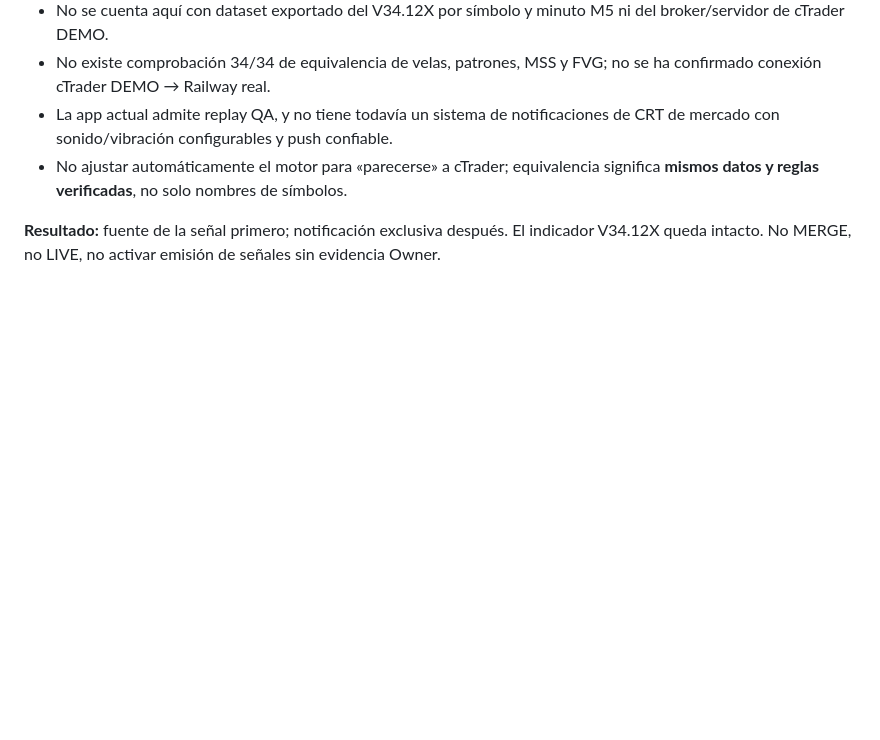
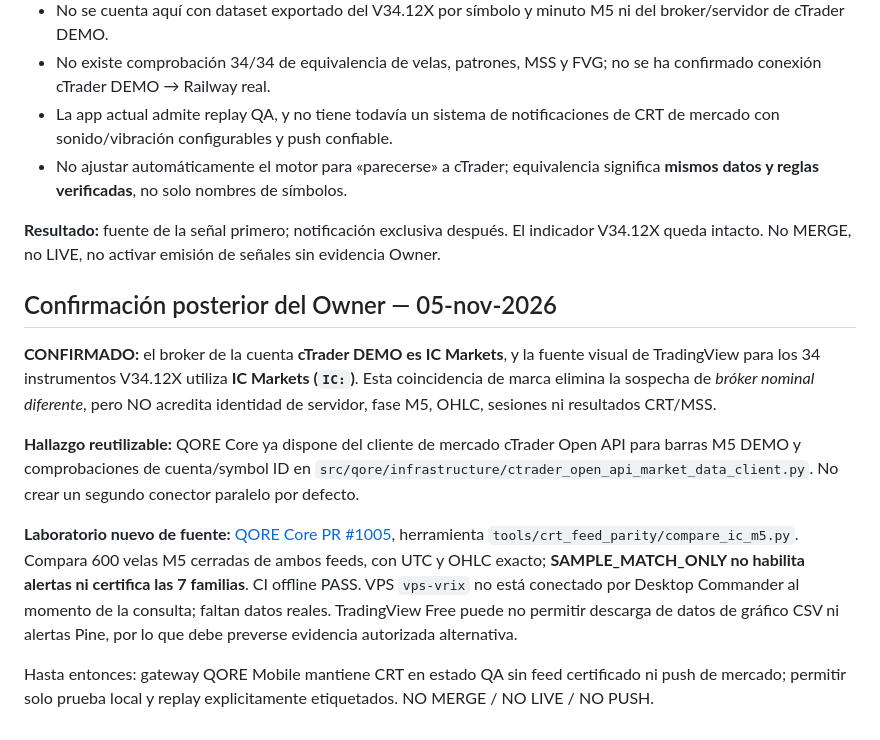
Before and after one commit to mezas3238-hue/Qore-mobile-, a Markdown page: docs/ADR_CRT_V34_12X_DIFERENCIAS_VELAS_TRADINGVIEW_CTRADER_DEMO_2026_11_05.md, the part around the change. Rendered like a GitHub page; blank space fills up the shorter version.

Commit message:
docs(crt alerts): confirm both feeds are IC Markets; reference audited QORE Core candle-parity PR #1005 without claiming certification

```diff
--- a/docs/ADR_CRT_V34_12X_DIFERENCIAS_VELAS_TRADINGVIEW_CTRADER_DEMO_2026_11_05.md
+++ b/docs/ADR_CRT_V34_12X_DIFERENCIAS_VELAS_TRADINGVIEW_CTRADER_DEMO_2026_11_05.md
@@ -43,3 +43,12 @@ Fuentes: TradingView pricing https://es.tradingview.com/pricing/ ; TradingView P
 - No ajustar automáticamente el motor para «parecerse» a cTrader; equivalencia significa **mismos datos y reglas verificadas**, no solo nombres de símbolos.
 
 **Resultado:** fuente de la señal primero; notificación exclusiva después. El indicador V34.12X queda intacto. No MERGE, no LIVE, no activar emisión de señales sin evidencia Owner.
+## Confirmación posterior del Owner — 05-nov-2026
+
+**CONFIRMADO:** el broker de la cuenta **cTrader DEMO es IC Markets**, y la fuente visual de TradingView para los 34 instrumentos V34.12X utiliza **IC Markets (`IC:`)**. Esta coincidencia de marca elimina la sospecha de *bróker nominal diferente*, pero NO acredita identidad de servidor, fase M5, OHLC, sesiones ni resultados CRT/MSS.
+
+**Hallazgo reutilizable:** QORE Core ya dispone del cliente de mercado cTrader Open API para barras M5 DEMO y comprobaciones de cuenta/symbol ID en `src/qore/infrastructure/ctrader_open_api_market_data_client.py`. No crear un segundo conector paralelo por defecto.
+
+**Laboratorio nuevo de fuente:** [QORE Core PR #1005](https://github.com/mezas3238-hue/qore-core/pull/1005), herramienta `tools/crt_feed_parity/compare_ic_m5.py`. Compara 600 velas M5 cerradas de ambos feeds, con UTC y OHLC exacto; **SAMPLE_MATCH_ONLY no habilita alertas ni certifica las 7 familias**. CI offline PASS. VPS `vps-vrix` no está conectado por Desktop Commander al momento de la consulta; faltan datos reales. TradingView Free puede no permitir descarga de datos de gráfico CSV ni alertas Pine, por lo que debe preverse evidencia autorizada alternativa.
+
+Hasta entonces: gateway QORE Mobile mantiene CRT en estado QA sin feed certificado ni push de mercado; permitir solo prueba local y replay explicitamente etiquetados. NO MERGE / NO LIVE / NO PUSH.
```
